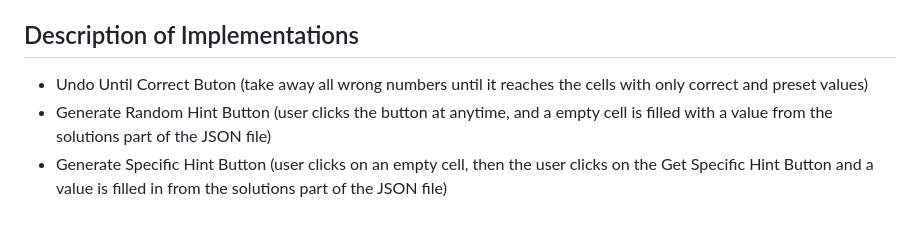
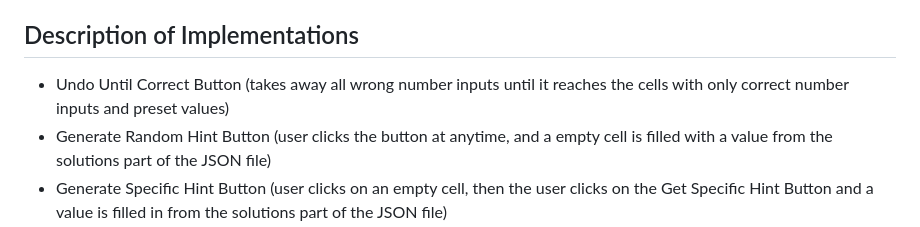
Before and after one commit to jbierowiec/CISC_6100, a Markdown page: README.md, the part around the change. GitHub-like rendering.

```diff
--- a/README.md
+++ b/README.md
@@ -280,7 +280,7 @@ We used Django’s reverse and resolve functions to ensure that each URL is conn
 
 
 ## Description of Implementations
-- Undo Until Correct Buton (take away all wrong numbers until it reaches the cells with only correct and preset values)
+- Undo Until Correct Button (takes away all wrong number inputs until it reaches the cells with only correct number inputs and preset values)
 - Generate Random Hint Button (user clicks the button at anytime, and a empty cell is filled with a value from the solutions part of the JSON file)
 - Generate Specific Hint Button (user clicks on an empty cell, then the user clicks on the Get Specific Hint Button and a value is filled in from the solutions part of the JSON file)
 - Set Note Button (user clicks on this button, can fill a cell with 4 values for 4x4 sudoku or 9 values for 9x9 sudoku. Those values should all be within a single cell and should have a 2x2 layout for 4x4 sudoku or a 3x3 layout for 9x9 sudoku. If a user inputs a value in a cell that is in the same row or column of the noted cell, then the noted cell should pop the value that was noted, since the value is now used in a different cell. The values inside of the note cell should have those values in a cell in a small font)
```
